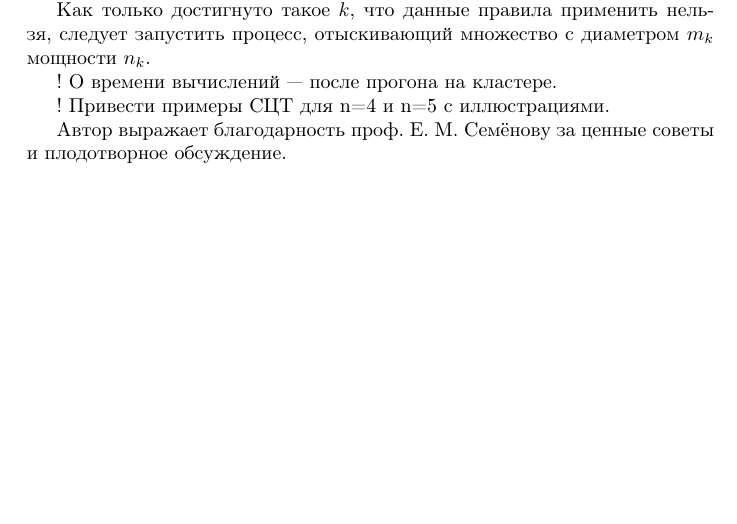
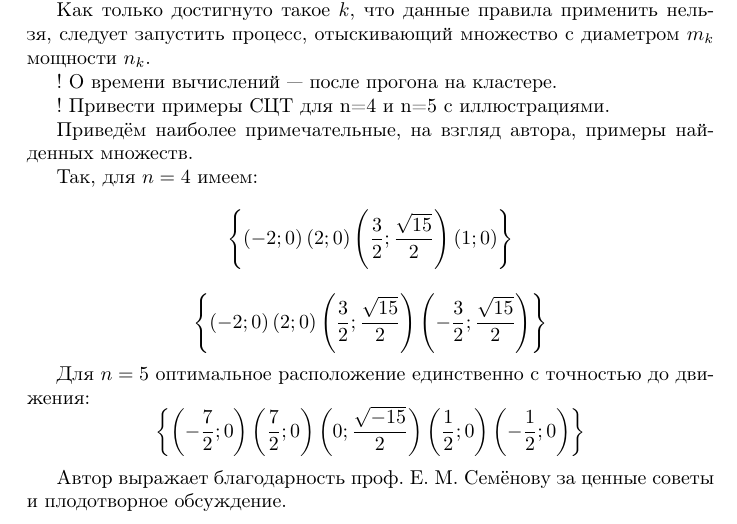
Before and after one commit to nickkolok/sct-algo, a LaTeX document (statya.tex): part of page 4 of 5, cut so that both start at the same text, the shorter picture padded with empty space. Compiled offline with pdfLaTeX.

Commit message:
Примеры множеств для n=4 и n=5

```diff
--- a/statya.tex
+++ b/statya.tex
@@ -197,6 +197,22 @@ $S = P \setminus \left( Q \cup R\right)$,
 ! Привести примеры СЦТ для n=4 и n=5 с иллюстрациями.
 
 
+Приведём наиболее примечательные, на взгляд автора, примеры найденных множеств.
+
+Так, для $n=4$ имеем:
+$$
+\left\{\left( -2 ; 0\right)\left( 2 ; 0\right)\left( \frac{3}{2} ; \frac{\sqrt{15}}{2}\right)\left( 1 ; 0\right)\right\}
+$$
+
+$$
+\left\{\left( -2 ; 0\right)\left( 2 ; 0\right)\left( \frac{3}{2} ; \frac{\sqrt{15}}{2}\right)\left( -\frac{3}{2} ; \frac{\sqrt{15}}{2}\right)\right\}
+$$
+
+
+Для $n=5$ оптимальное расположение единственно с точностью до движения:
+$$
+\left\{\left( -\frac{7}{2} ; 0\right)\left( \frac{7}{2} ; 0\right)\left( 0 ; \frac{\sqrt{-15}}{2}\right)\left( \frac{1}{2} ; 0\right)\left( -\frac{1}{2} ; 0\right)\right\}
+$$
 
 Автор выражает благодарность проф. Е. М. Семёнову за ценные советы и плодотворное обсуждение.
 
```
